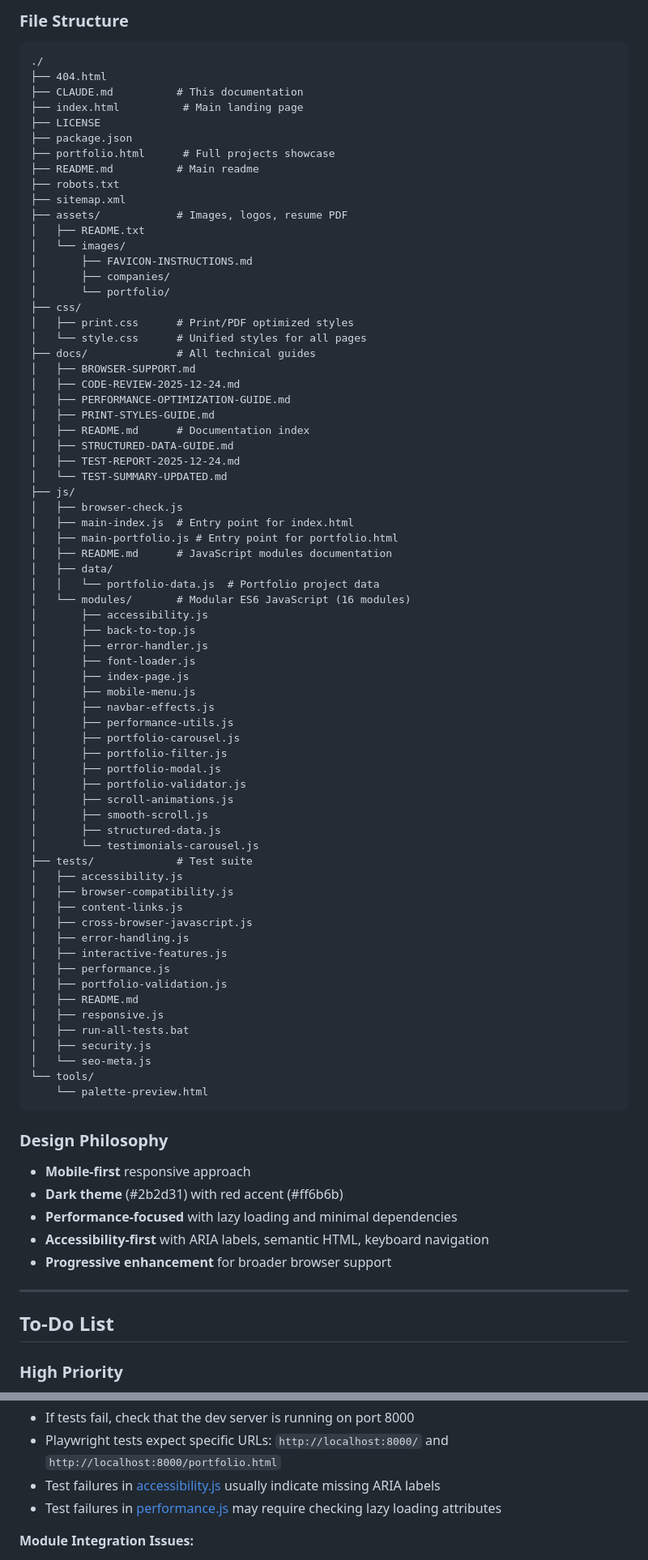
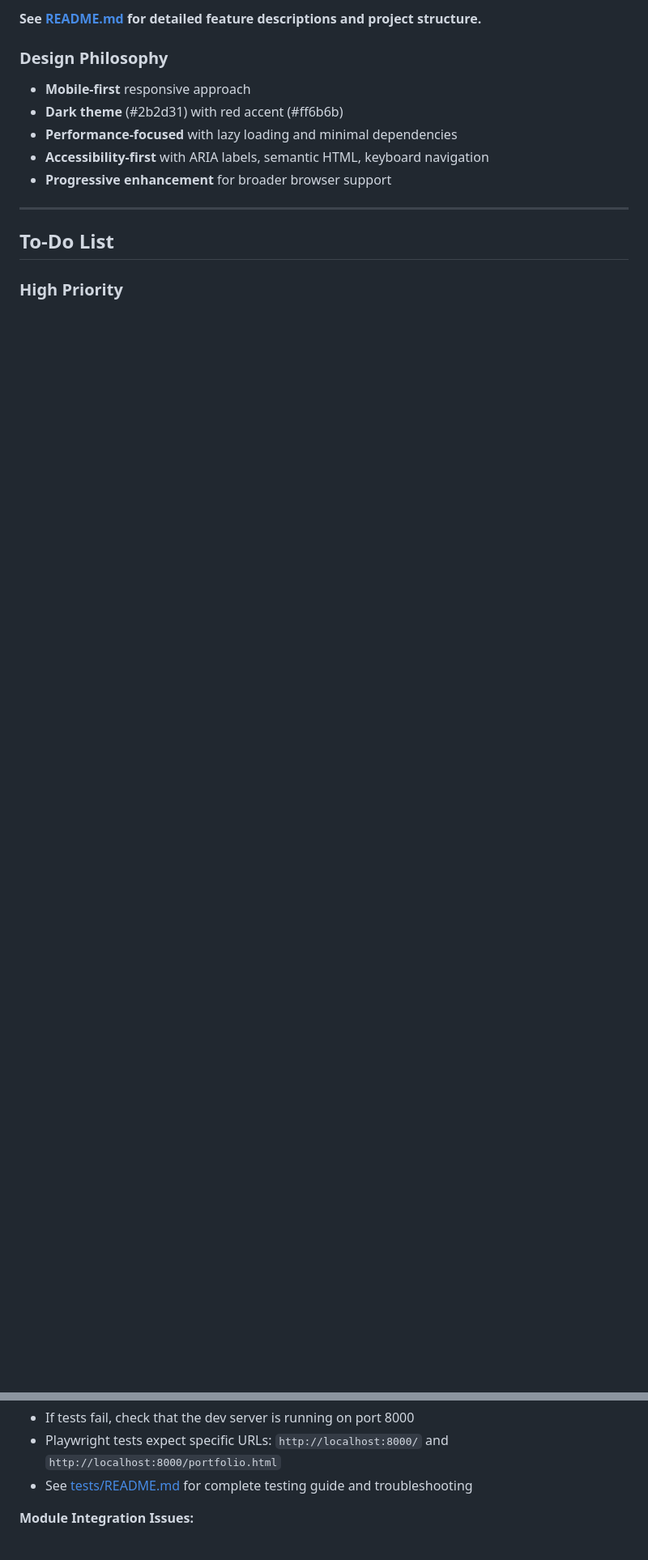
Before and after one commit to rafiag/portfolio-website, a Markdown page: CLAUDE.md, 2 parts joined by grey strips. Shown at 81% size. GitHub-like rendering; blank space fills up the shorter version.

````diff
--- a/CLAUDE.md
+++ b/CLAUDE.md
@@ -40,75 +31,5 @@ A modern, responsive portfolio website for **Rafi Atha**, a Data Analyst with 5
 
-### File Structure
-```
-./
-├── 404.html
-├── CLAUDE.md          # This documentation
-├── index.html          # Main landing page
-├── LICENSE
-├── package.json
-├── portfolio.html      # Full projects showcase
-├── README.md          # Main readme
-├── robots.txt
-├── sitemap.xml
-├── assets/            # Images, logos, resume PDF
-│   ├── README.txt
-│   └── images/
-│       ├── FAVICON-INSTRUCTIONS.md
-│       ├── companies/
-│       └── portfolio/
-├── css/
-│   ├── print.css      # Print/PDF optimized styles
-│   └── style.css      # Unified styles for all pages
-├── docs/              # All technical guides
-│   ├── BROWSER-SUPPORT.md
-│   ├── CODE-REVIEW-2025-12-24.md
-│   ├── PERFORMANCE-OPTIMIZATION-GUIDE.md
-│   ├── PRINT-STYLES-GUIDE.md
-│   ├── README.md      # Documentation index
-│   ├── STRUCTURED-DATA-GUIDE.md
-│   ├── TEST-REPORT-2025-12-24.md
-│   └── TEST-SUMMARY-UPDATED.md
-├── js/
-│   ├── browser-check.js
-│   ├── main-index.js  # Entry point for index.html
-│   ├── main-portfolio.js # Entry point for portfolio.html
-│   ├── README.md      # JavaScript modules documentation
-│   ├── data/
-│   │   └── portfolio-data.js  # Portfolio project data
-│   └── modules/       # Modular ES6 JavaScript (16 modules)
-│       ├── accessibility.js
-│       ├── back-to-top.js
-│       ├── error-handler.js
-│       ├── font-loader.js
-│       ├── index-page.js
-│       ├── mobile-menu.js
-│       ├── navbar-effects.js
-│       ├── performance-utils.js
-│       ├── portfolio-carousel.js
-│       ├── portfolio-filter.js
-│       ├── portfolio-modal.js
-│       ├── portfolio-validator.js
-│       ├── scroll-animations.js
-│       ├── smooth-scroll.js
-│       ├── structured-data.js
-│       └── testimonials-carousel.js
-├── tests/             # Test suite
-│   ├── accessibility.js
-│   ├── browser-compatibility.js
-│   ├── content-links.js
-│   ├── cross-browser-javascript.js
-│   ├── error-handling.js
-│   ├── interactive-features.js
-│   ├── performance.js
-│   ├── portfolio-validation.js
-│   ├── README.md
-│   ├── responsive.js
-│   ├── run-all-tests.bat
-│   ├── security.js
-│   └── seo-meta.js
-└── tools/
-    └── palette-preview.html
-```
+**See [README.md](README.md) for detailed feature descriptions and project structure.**
 
 ### Design Philosophy
 - **Mobile-first** responsive approach
@@ -474,8 +337,7 @@ export function initFeatureName() {
 **Testing Issues:**
 - If tests fail, check that the dev server is running on port 8000
 - Playwright tests expect specific URLs: `http://localhost:8000/` and `http://localhost:8000/portfolio.html`
-- Test failures in [accessibility.js](tests/accessibility.js) usually indicate missing ARIA labels
-- Test failures in [performance.js](tests/performance.js) may require checking lazy loading attributes
+- See [tests/README.md](tests/README.md) for complete testing guide and troubleshooting
 
 **Module Integration Issues:**
 - Modules must be imported with `.js` extension in ES6 imports
````
Also changed, not shown: other parts of CLAUDE.md (+62 -129 lines).
